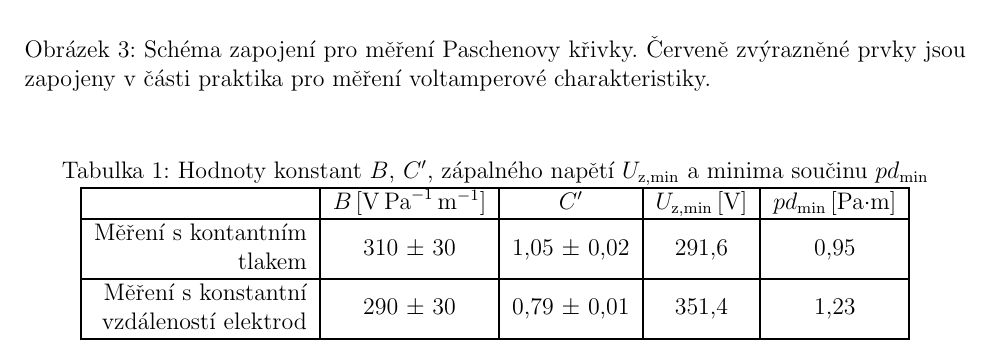
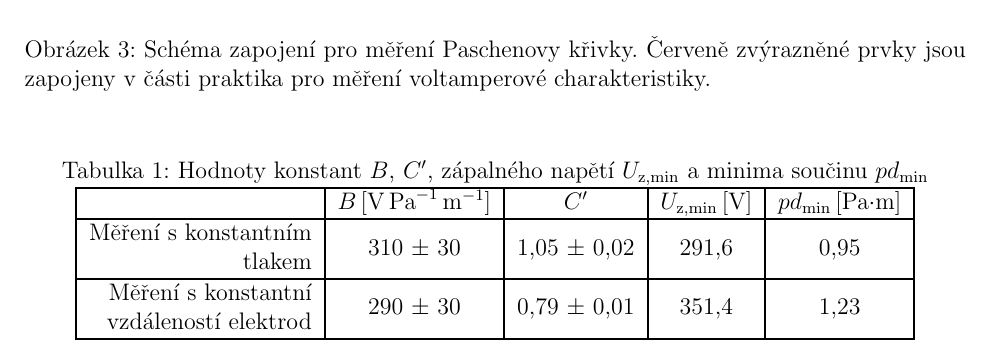
Before and after one commit to Raay473667/PraktikaPlazma, a LaTeX document (03_PaschenuvZakon/Paschen.tex): part of page 4 of 9, cut so that both start at the same text. Compiled offline with pdfLaTeX.

Commit message:
01,04: Typos

```diff
--- a/03_PaschenuvZakon/Paschen.tex
+++ b/03_PaschenuvZakon/Paschen.tex
@@ -286,7 +286,7 @@ $U_\text{z,min} = 327$\,V a $pd_{\text{min}} = 0,75$\,Pa$\cdot$m.
 		           	&$B$\,[\si{\volt\per\pascal\per\meter}] & $C'$  &
 		           	$U_\text{z,min}$\,[V]    &
 		           	$pd_{\text{min}}$\,[Pa$\cdot$m]   \\ \hline
-		\begin{tabular}[c]{@{}r@{}}Měření s kontantním\\
+		\begin{tabular}[c]{@{}r@{}}Měření s konstantním\\
 		tlakem\end{tabular}               & 310 $\pm$ 30 & 1,05 $\pm$ 0,02 &
 		291,6 & 0,95
 		\\ \hline
```
Also changed, not shown: 04_RozpadPlazmatu/Rozpad.tex (+1 -1 lines), 01_Townsend/Townsend.pdf, 03_PaschenuvZakon/Paschen.pdf, 04_RozpadPlazmatu/Rozpad.pdf.
